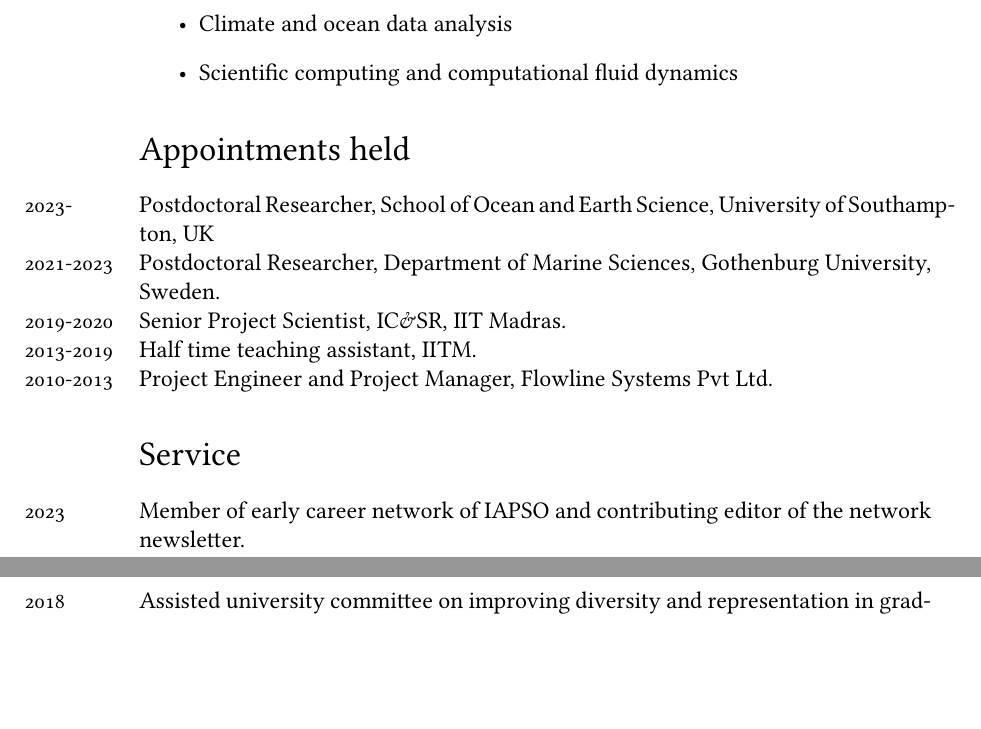
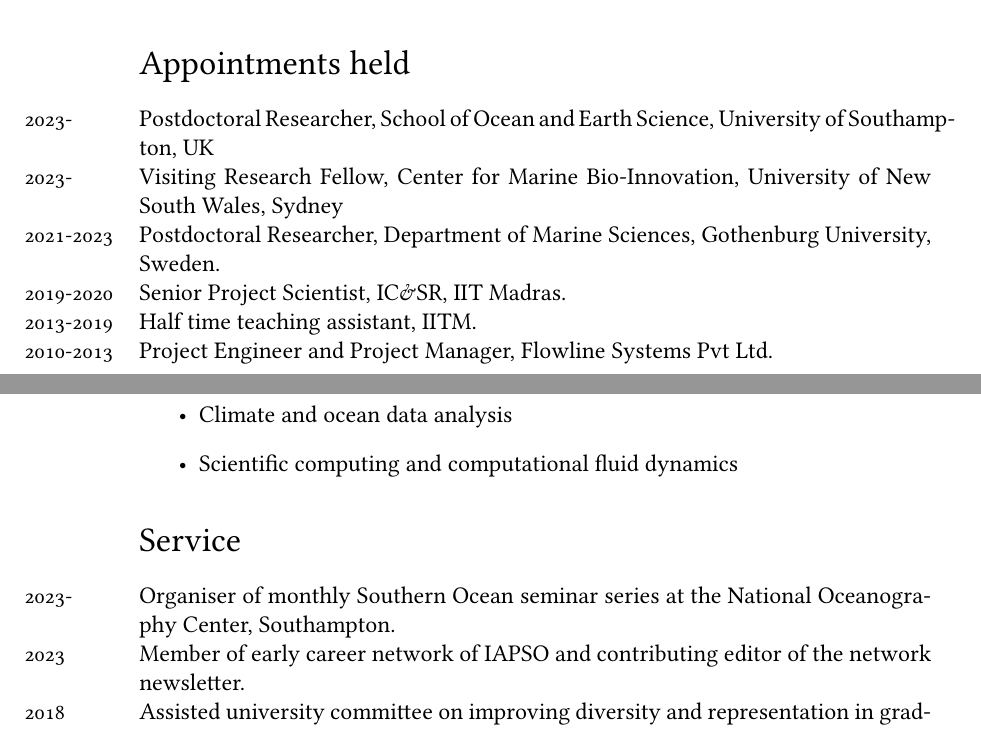
Before and after one commit to adityarn/CV, a LaTeX CV (CV.tex): two parts of pages 4 and 5 of 5 before the commit and two parts of pages 1 and 5 of 5 after it, joined at a grey line, cut at the place of the change, the shorter picture padded with empty space. Compiled offline with XeLaTeX; a missing font is replaced by an installed copy or a similar font.

Commit message:
minor changes

```diff
--- a/CV.tex
+++ b/CV.tex
@@ -92,15 +92,17 @@ website: \url{https://adityarn.github.io/} %• \href{https://orcid.org/0000-000
 \years{2013-2020}\textbf{MS.}, Ocean Engineering, IIT Madras\\
 \years{2006-2010}\textbf{BTech} in Civil Engineering, National Institute of Technology, Jalandhar
 
-%\hrule
-%% \section*{Courses undertaken in present program}
-%% \noindent
-%% \begin{table}[htbp]
-%%   \centering
-%%   \input{./tables/grades.tex}
-%%   \label{TabGrades}
-%% \end{table}
-%% {\bf CGPA: \texttt{8.74}}
+
+\section*{Appointments held}
+\noindent
+\years{2023-}Postdoctoral Researcher, School of Ocean and Earth Science, University of Southampton, UK\\
+\years{2023-}Visiting Research Fellow, Center for Marine Bio-Innovation, University of New South Wales, Sydney\\
+\years{2021-2023}Postdoctoral Researcher, Department of Marine Sciences, Gothenburg University, Sweden.\\
+\years{2019-2020}Senior Project Scientist, IC\&SR, IIT Madras.\\
+\years{2013-2019}Half time teaching assistant, IITM. \\
+\years{2010-2013}Project Engineer and Project Manager, Flowline Systems Pvt Ltd.\\
+
+
 
 \section*{Publications}
 
@@ -180,18 +184,11 @@ website: \url{https://adityarn.github.io/} %• \href{https://orcid.org/0000-000
 \end{itemize}
 
 
-\section*{Appointments held}
-\noindent
-\years{2023-}Postdoctoral Researcher, School of Ocean and Earth Science, University of Southampton, UK\\
-\years{2021-2023}Postdoctoral Researcher, Department of Marine Sciences, Gothenburg University, Sweden.\\
-\years{2019-2020}Senior Project Scientist, IC\&SR, IIT Madras.\\
-\years{2013-2019}Half time teaching assistant, IITM. \\
-\years{2010-2013}Project Engineer and Project Manager, Flowline Systems Pvt Ltd.
-
 
 \section*{Service}
 \noindent
 
+\years{2023-} Organiser of monthly Southern Ocean seminar series at the National Oceanography Center, Southampton.\\
 \years{2023} Member of early career network of IAPSO and contributing editor of the network newsletter.\\
 \years{2018} Assisted university committee on improving diversity and representation in graduate student selection processes.\\
 \years{2014} Organised a graduate students' research conference.\\
```
Also changed, not shown: CV.pdf, CV.tex (4 more changed lines).
